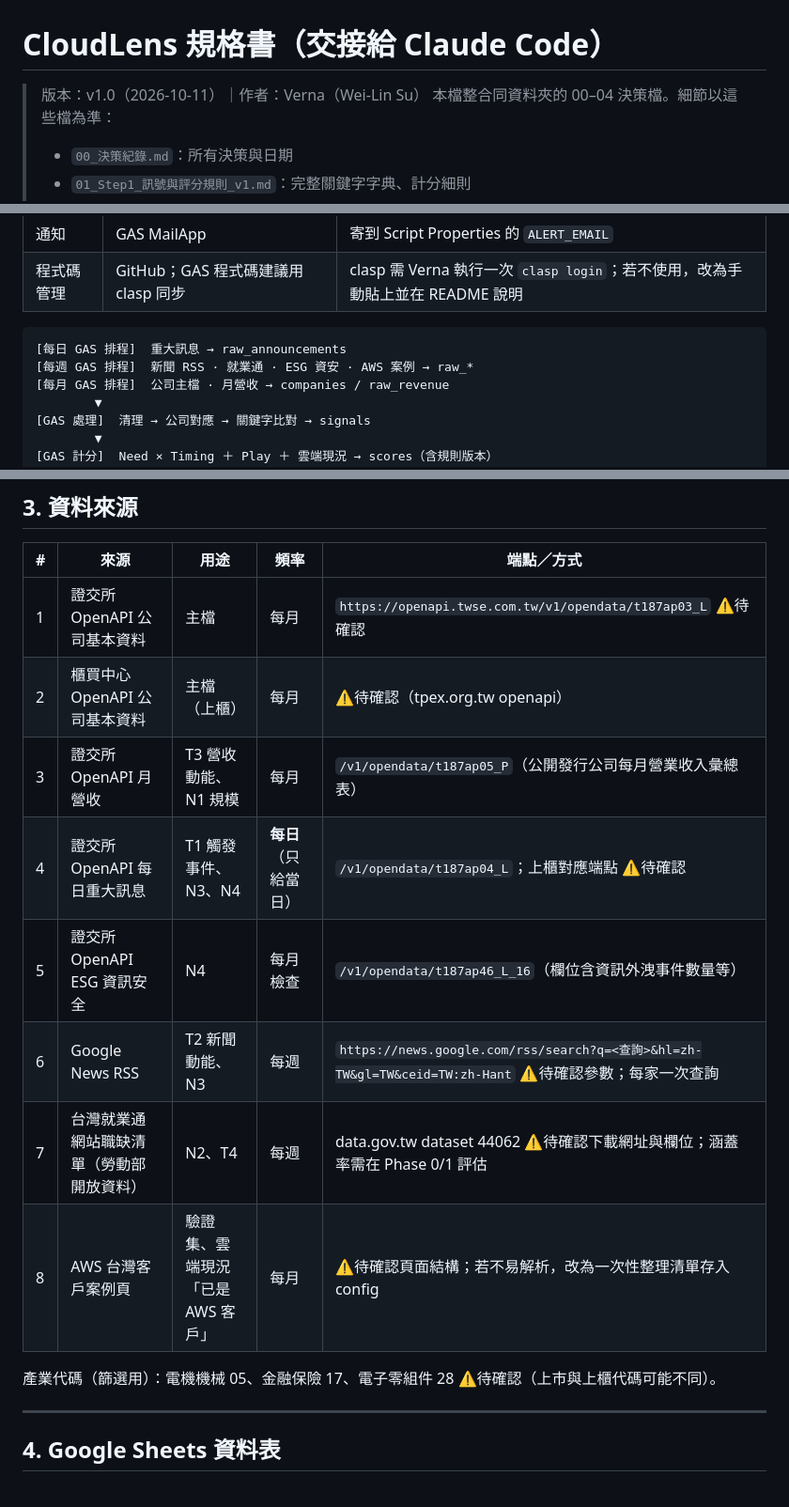
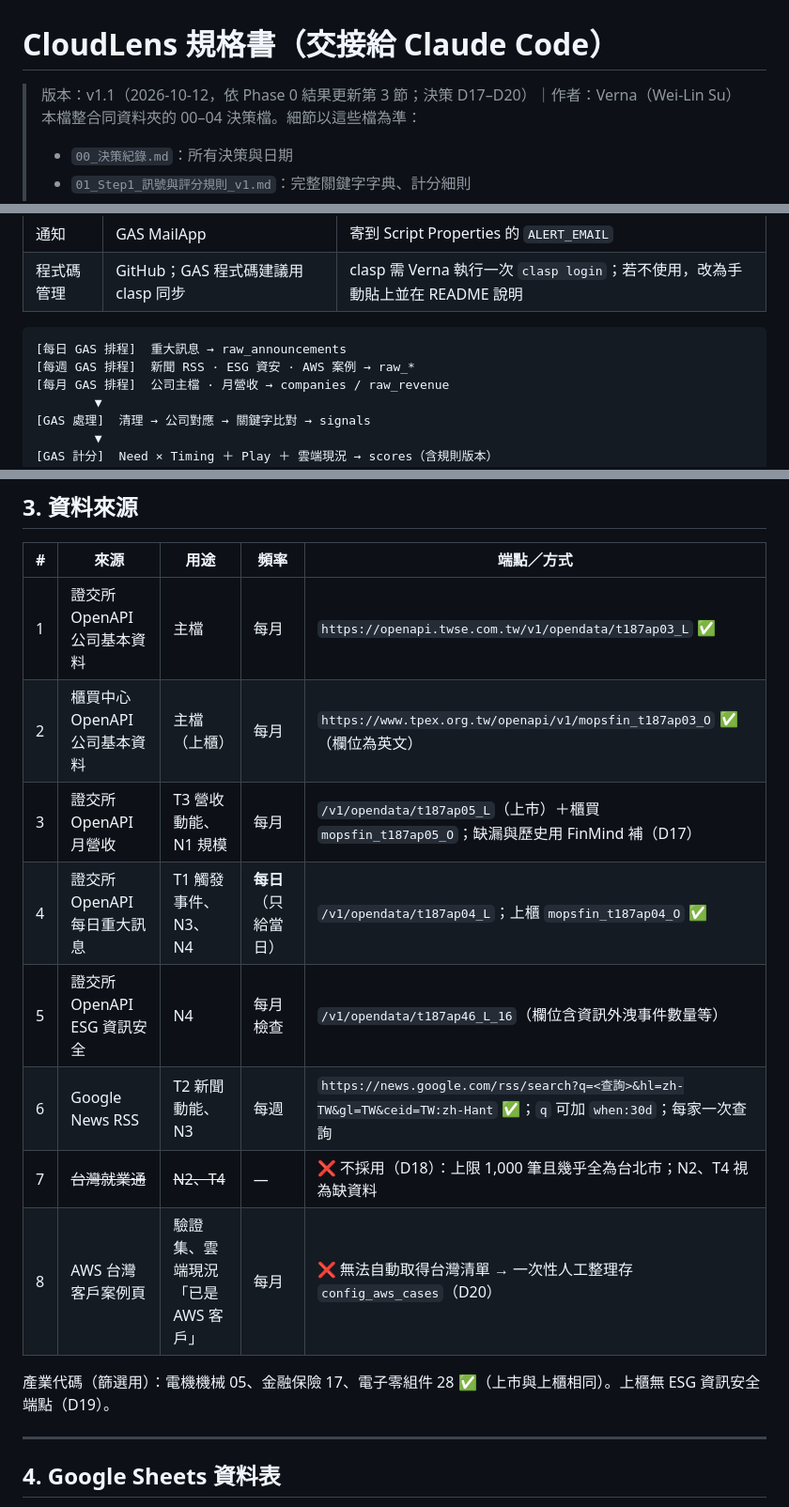
Before and after one commit to lindasu1021-work/cloudlens, a Markdown page: docs/spec.md, 3 parts joined by grey strips. Shown at 94% size. Drawn GitHub-style.

````diff
--- a/docs/spec.md
+++ b/docs/spec.md
@@ -1,6 +1,6 @@
 # CloudLens 規格書（交接給 Claude Code）
 
-> 版本：v1.0（2026-10-11）｜作者：Verna（Wei-Lin Su）
+> 版本：v1.1（2026-10-12，依 Phase 0 結果更新第 3 節；決策 D17–D20）｜作者：Verna（Wei-Lin Su）
 > 本檔整合同資料夾的 00–04 決策檔。細節以這些檔為準：
 > - `00_決策紀錄.md`：所有決策與日期
 > - `01_Step1_訊號與評分規則_v1.md`：完整關鍵字字典、計分細則
@@ -54,7 +54,7 @@
 
 ```
 [每日 GAS 排程]  重大訊息 → raw_announcements
-[每週 GAS 排程]  新聞 RSS · 就業通 · ESG 資安 · AWS 案例 → raw_*
+[每週 GAS 排程]  新聞 RSS · ESG 資安 · AWS 案例 → raw_*
 [每月 GAS 排程]  公司主檔 · 月營收 → companies / raw_revenue
         ▼
 [GAS 處理]  清理 → 公司對應 → 關鍵字比對 → signals
@@ -74,16 +74,16 @@
 
 | # | 來源 | 用途 | 頻率 | 端點／方式 |
 |---|---|---|---|---|
-| 1 | 證交所 OpenAPI 公司基本資料 | 主檔 | 每月 | `https://openapi.twse.com.tw/v1/opendata/t187ap03_L` ⚠待確認 |
-| 2 | 櫃買中心 OpenAPI 公司基本資料 | 主檔（上櫃） | 每月 | ⚠待確認（tpex.org.tw openapi） |
-| 3 | 證交所 OpenAPI 月營收 | T3 營收動能、N1 規模 | 每月 | `/v1/opendata/t187ap05_P`（公開發行公司每月營業收入彙總表） |
-| 4 | 證交所 OpenAPI 每日重大訊息 | T1 觸發事件、N3、N4 | **每日**（只給當日） | `/v1/opendata/t187ap04_L`；上櫃對應端點 ⚠待確認 |
+| 1 | 證交所 OpenAPI 公司基本資料 | 主檔 | 每月 | `https://openapi.twse.com.tw/v1/opendata/t187ap03_L` ✅ |
+| 2 | 櫃買中心 OpenAPI 公司基本資料 | 主檔（上櫃） | 每月 | `https://www.tpex.org.tw/openapi/v1/mopsfin_t187ap03_O` ✅（欄位為英文） |
+| 3 | 證交所 OpenAPI 月營收 | T3 營收動能、N1 規模 | 每月 | `/v1/opendata/t187ap05_L`（上市）＋櫃買 `mopsfin_t187ap05_O`；缺漏與歷史用 FinMind 補（D17） |
+| 4 | 證交所 OpenAPI 每日重大訊息 | T1 觸發事件、N3、N4 | **每日**（只給當日） | `/v1/opendata/t187ap04_L`；上櫃 `mopsfin_t187ap04_O` ✅ |
 | 5 | 證交所 OpenAPI ESG 資訊安全 | N4 | 每月檢查 | `/v1/opendata/t187ap46_L_16`（欄位含資訊外洩事件數量等） |
-| 6 | Google News RSS | T2 新聞動能、N3 | 每週 | `https://news.google.com/rss/search?q=<查詢>&hl=zh-TW&gl=TW&ceid=TW:zh-Hant` ⚠待確認參數；每家一次查詢 |
-| 7 | 台灣就業通網站職缺清單（勞動部開放資料） | N2、T4 | 每週 | data.gov.tw dataset 44062 ⚠待確認下載網址與欄位；涵蓋率需在 Phase 0/1 評估 |
-| 8 | AWS 台灣客戶案例頁 | 驗證集、雲端現況「已是 AWS 客戶」 | 每月 | ⚠待確認頁面結構；若不易解析，改為一次性整理清單存入 config |
+| 6 | Google News RSS | T2 新聞動能、N3 | 每週 | `https://news.google.com/rss/search?q=<查詢>&hl=zh-TW&gl=TW&ceid=TW:zh-Hant` ✅；`q` 可加 `when:30d`；每家一次查詢 |
+| 7 | ~~台灣就業通~~ | ~~N2、T4~~ | — | ❌ 不採用（D18）：上限 1,000 筆且幾乎全為台北市；N2、T4 視為缺資料 |
+| 8 | AWS 台灣客戶案例頁 | 驗證集、雲端現況「已是 AWS 客戶」 | 每月 | ❌ 無法自動取得台灣清單 → 一次性人工整理存 `config_aws_cases`（D20） |
 
-產業代碼（篩選用）：電機機械 05、金融保險 17、電子零組件 28 ⚠待確認（上市與上櫃代碼可能不同）。
+產業代碼（篩選用）：電機機械 05、金融保險 17、電子零組件 28 ✅（上市與上櫃相同）。上櫃無 ESG 資訊安全端點（D19）。
 
 ---
 
````
Also changed, not shown: other parts of docs/spec.md (+2 -2 lines), docs/00_決策紀錄.md (+5 -2 lines).
